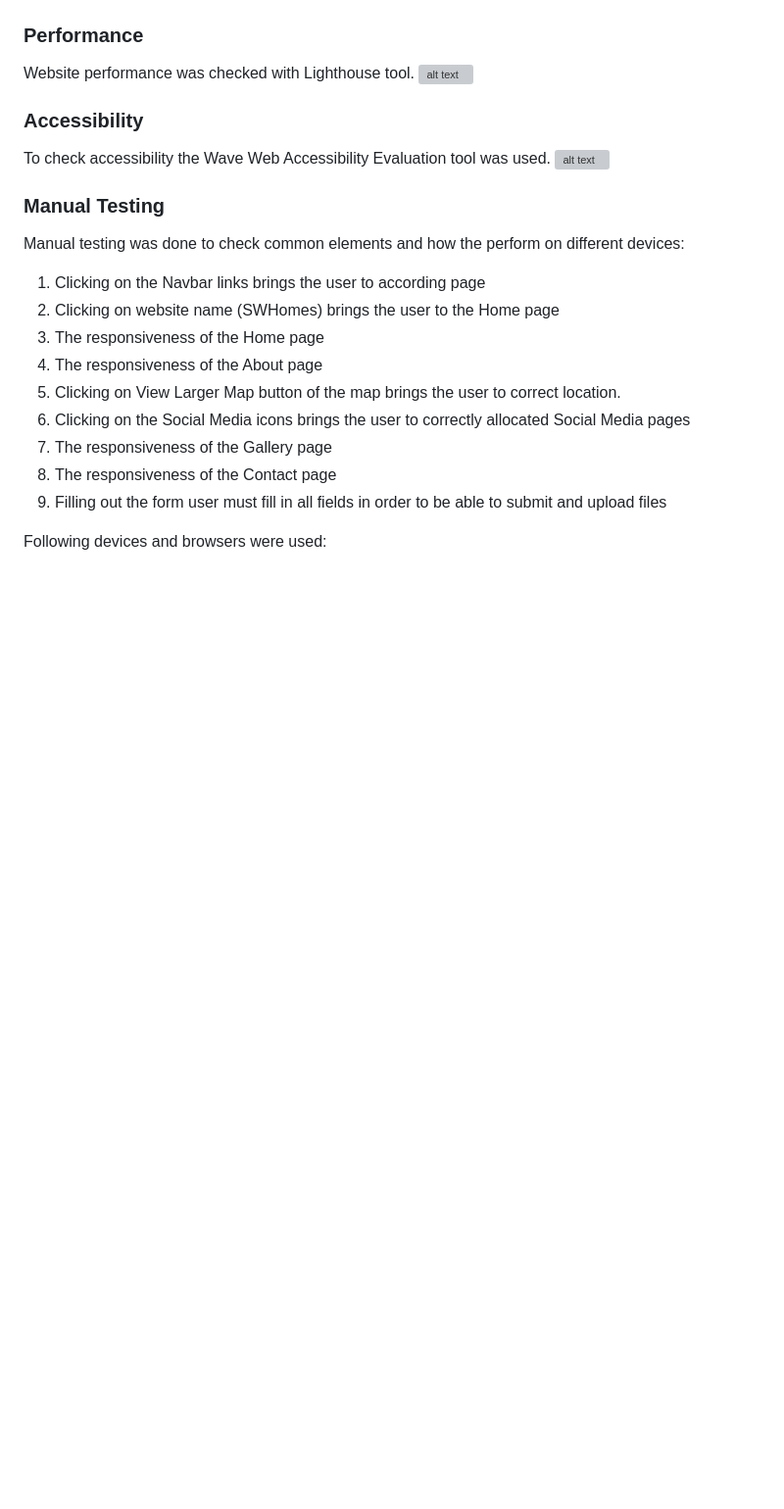
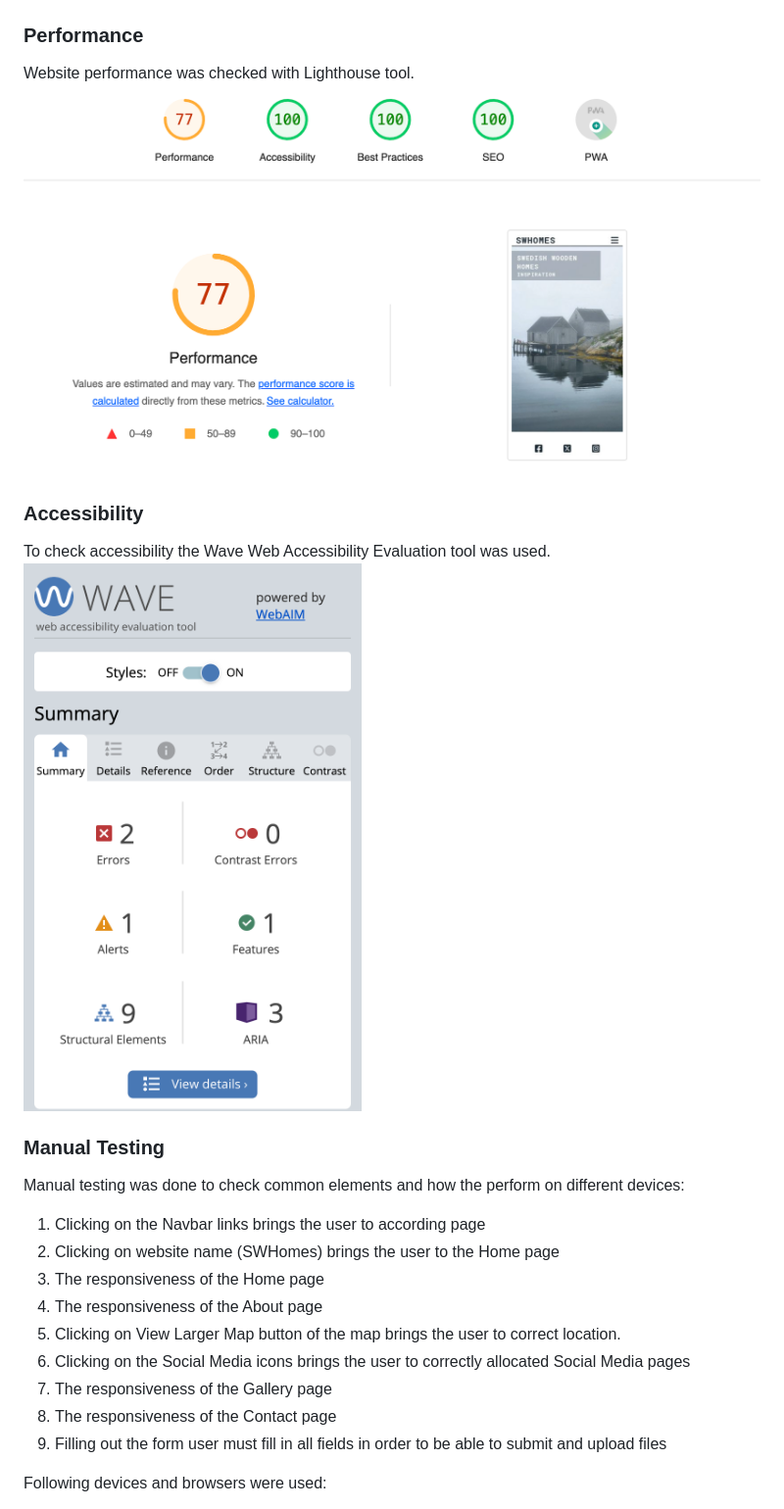
Before and after one commit to Judit3/swhomes, a Markdown page: README.md, the part around the change. Shown: that part at 98% size. Drawn GitHub-style; pictures changed too: assets/images/readme/lighthouse-test.png (added), assets/images/readme/wave-test.png (added); blank space fills up the shorter version; grey boxes are pictures that could not be loaded.

Commit message:
Add images os performance test to readme

```diff
--- a/README.md
+++ b/README.md
@@ -256,12 +256,12 @@ Every page of the website was validated using the W3C tool.
 ### Performance
 
 Website performance was checked with Lighthouse tool.
-![alt text]()
+![alt text](assets/images/readme/lighthouse-test.png)
 
 ### Accessibility
 
 To check accessibility the Wave Web Accessibility Evaluation tool was used.
-![alt text]()
+![alt text](assets/images/readme/wave-test.png)
 
 ### Manual Testing
 
```
